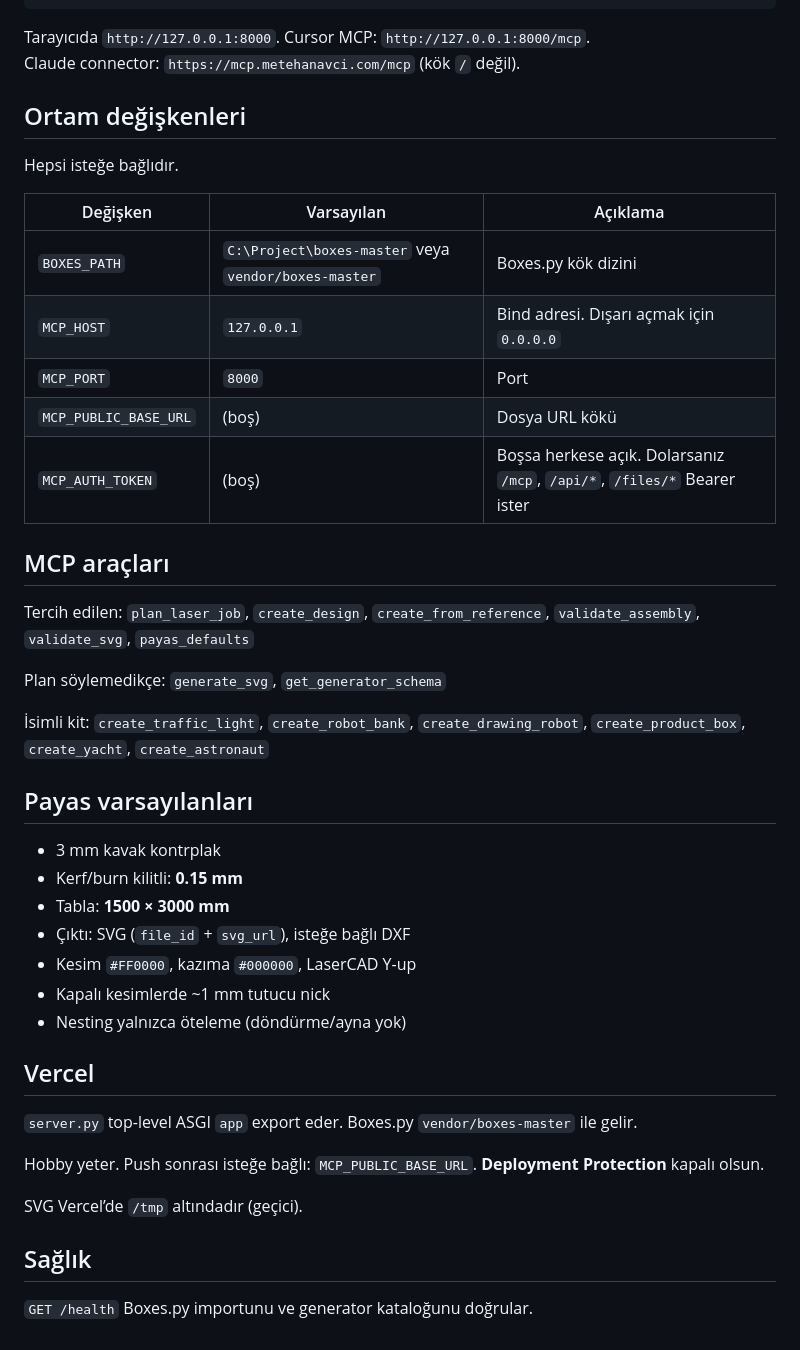
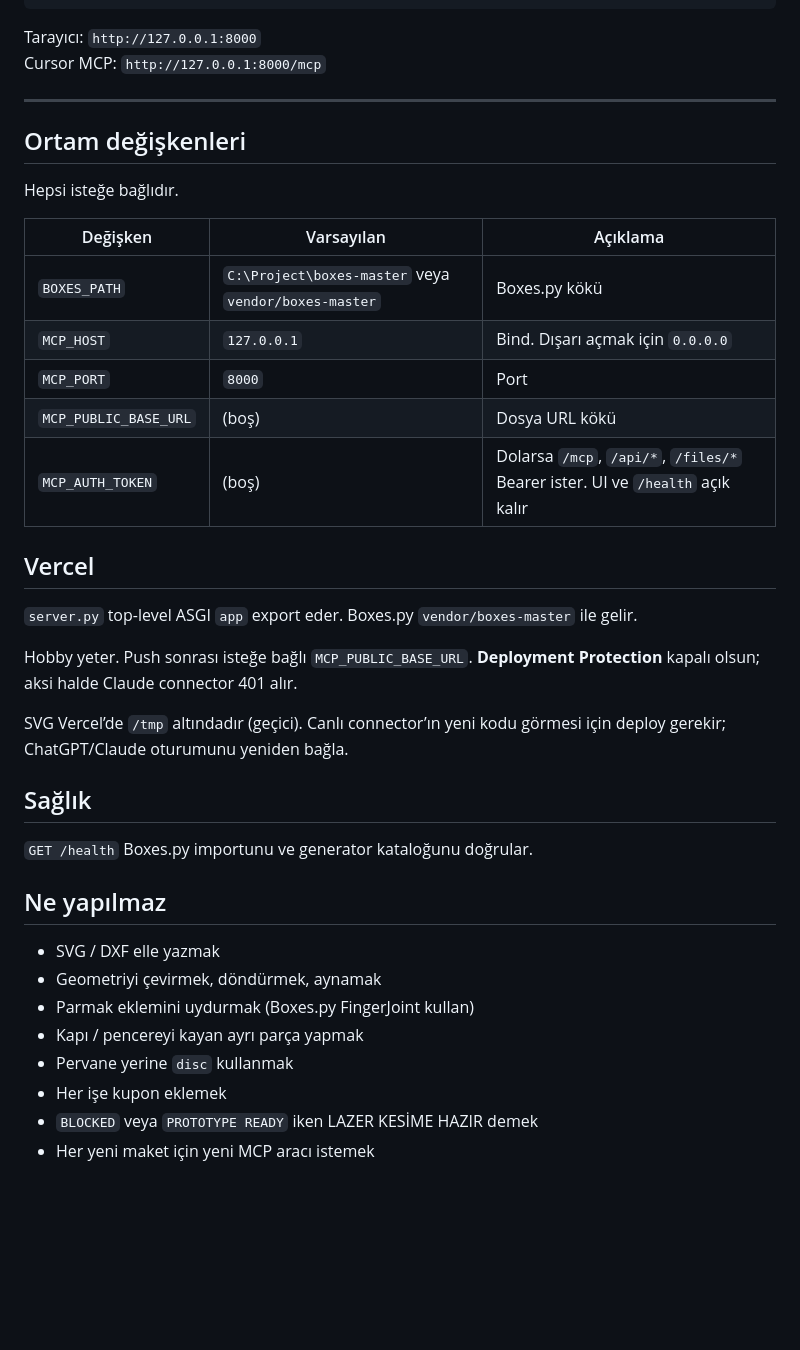
Before and after one commit to metecodes/LazerMCP, a Markdown page: README.md, the part around one of its changes. Rendered like a GitHub page; blank space fills up the shorter version.

````diff
--- a/README.md
+++ b/README.md
@@ -44,8 +127,10 @@ cd C:\Project\boxes-mcp
 .\.venv\Scripts\python.exe server.py
 ```
 
-Tarayıcıda `http://127.0.0.1:8000`. Cursor MCP: `http://127.0.0.1:8000/mcp`.
-Claude connector: `https://mcp.metehanavci.com/mcp` (kök `/` değil).
+Tarayıcı: `http://127.0.0.1:8000`
+Cursor MCP: `http://127.0.0.1:8000/mcp`
+
+---
 
 ## Ortam değişkenleri
 
@@ -53,38 +138,31 @@ Hepsi isteğe bağlıdır.
 
 | Değişken | Varsayılan | Açıklama |
 | --- | --- | --- |
-| `BOXES_PATH` | `C:\Project\boxes-master` veya `vendor/boxes-master` | Boxes.py kök dizini |
-| `MCP_HOST` | `127.0.0.1` | Bind adresi. Dışarı açmak için `0.0.0.0` |
+| `BOXES_PATH` | `C:\Project\boxes-master` veya `vendor/boxes-master` | Boxes.py kökü |
+| `MCP_HOST` | `127.0.0.1` | Bind. Dışarı açmak için `0.0.0.0` |
 | `MCP_PORT` | `8000` | Port |
 | `MCP_PUBLIC_BASE_URL` | (boş) | Dosya URL kökü |
-| `MCP_AUTH_TOKEN` | (boş) | Boşsa herkese açık. Dolarsanız `/mcp`, `/api/*`, `/files/*` Bearer ister |
-
-## MCP araçları
-
-Tercih edilen: `plan_laser_job`, `create_design`, `create_from_reference`, `validate_assembly`, `validate_svg`, `payas_defaults`
-
-Plan söylemedikçe: `generate_svg`, `get_generator_schema`
-
-İsimli kit: `create_traffic_light`, `create_robot_bank`, `create_drawing_robot`, `create_product_box`, `create_yacht`, `create_astronaut`
-
-## Payas varsayılanları
-
-- 3 mm kavak kontrplak
-- Kerf/burn kilitli: **0.15 mm**
-- Tabla: **1500 × 3000 mm**
-- Çıktı: SVG (`file_id` + `svg_url`), isteğe bağlı DXF
-- Kesim `#FF0000`, kazıma `#000000`, LaserCAD Y-up
-- Kapalı kesimlerde ~1 mm tutucu nick
-- Nesting yalnızca öteleme (döndürme/ayna yok)
+| `MCP_AUTH_TOKEN` | (boş) | Dolarsa `/mcp`, `/api/*`, `/files/*` Bearer ister. UI ve `/health` açık kalır |
 
 ## Vercel
 
 `server.py` top-level ASGI `app` export eder. Boxes.py `vendor/boxes-master` ile gelir.
 
-Hobby yeter. Push sonrası isteğe bağlı: `MCP_PUBLIC_BASE_URL`. **Deployment Protection** kapalı olsun.
+Hobby yeter. Push sonrası isteğe bağlı `MCP_PUBLIC_BASE_URL`. **Deployment Protection** kapalı olsun; aksi halde Claude connector 401 alır.
 
-SVG Vercel’de `/tmp` altındadır (geçici).
+SVG Vercel’de `/tmp` altındadır (geçici). Canlı connector’ın yeni kodu görmesi için deploy gerekir; ChatGPT/Claude oturumunu yeniden bağla.
 
 ## Sağlık
 
 `GET /health` Boxes.py importunu ve generator kataloğunu doğrular.
+
+## Ne yapılmaz
+
+- SVG / DXF elle yazmak
+- Geometriyi çevirmek, döndürmek, aynamak
+- Parmak eklemini uydurmak (Boxes.py FingerJoint kullan)
+- Kapı / pencereyi kayan ayrı parça yapmak
+- Pervane yerine `disc` kullanmak
+- Her işe kupon eklemek
+- `BLOCKED` veya `PROTOTYPE READY` iken LAZER KESİME HAZIR demek
+- Her yeni maket için yeni MCP aracı istemek
````
Also changed, not shown: other parts of README.md (+108 -25 lines).
